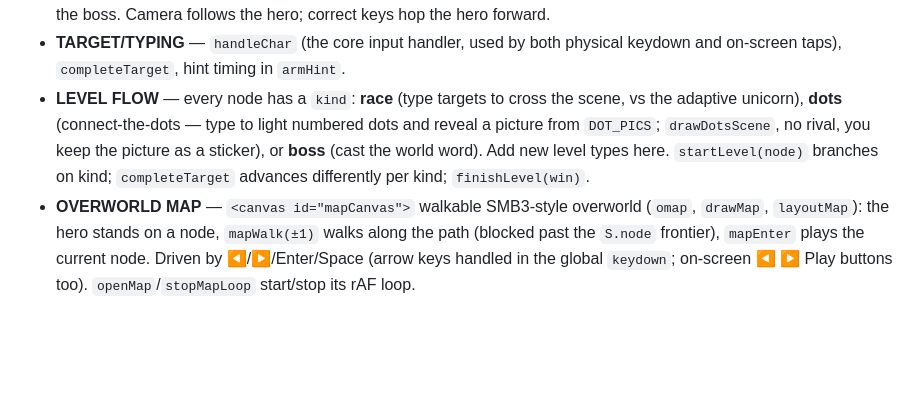
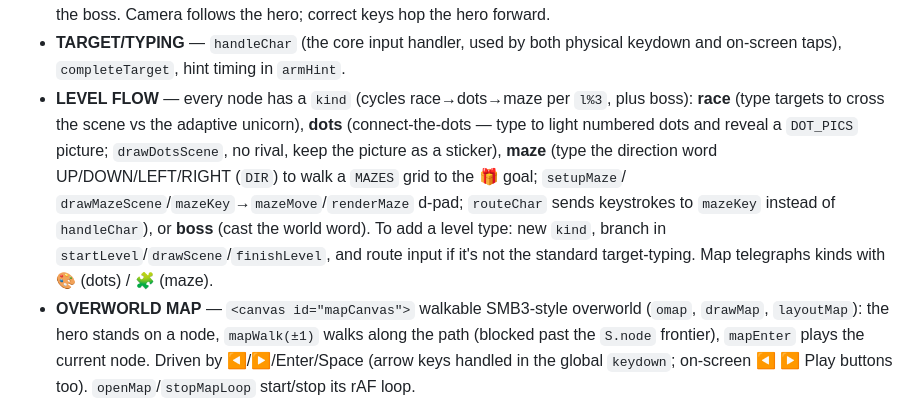
Before and after one commit to jacobpstein/unicorn_typing, a Markdown page: CLAUDE.md, the part around the change. GitHub-like rendering; blank space fills up the shorter version.

Commit message:
Update notes for maze level type

```diff
--- a/CLAUDE.md
+++ b/CLAUDE.md
@@ -64,11 +64,15 @@ each world — all while the difficulty adapts and proper finger placement is ta
   the hero; correct keys hop the hero forward.
 - **TARGET/TYPING** — `handleChar` (the core input handler, used by both physical keydown
   and on‑screen taps), `completeTarget`, hint timing in `armHint`.
-- **LEVEL FLOW** — every node has a `kind`: **race** (type targets to cross the scene,
-  vs the adaptive unicorn), **dots** (connect-the-dots — type to light numbered dots and
-  reveal a picture from `DOT_PICS`; `drawDotsScene`, no rival, you keep the picture as a
-  sticker), or **boss** (cast the world word). Add new level types here. `startLevel(node)`
-  branches on kind; `completeTarget` advances differently per kind; `finishLevel(win)`.
+- **LEVEL FLOW** — every node has a `kind` (cycles race→dots→maze per `l%3`, plus boss):
+  **race** (type targets to cross the scene vs the adaptive unicorn), **dots**
+  (connect-the-dots — type to light numbered dots and reveal a `DOT_PICS` picture;
+  `drawDotsScene`, no rival, keep the picture as a sticker), **maze** (type the direction
+  word UP/DOWN/LEFT/RIGHT (`DIR`) to walk a `MAZES` grid to the 🎁 goal; `setupMaze`/
+  `drawMazeScene`/`mazeKey`→`mazeMove`/`renderMaze` d-pad; `routeChar` sends keystrokes to
+  `mazeKey` instead of `handleChar`), or **boss** (cast the world word). To add a level type:
+  new `kind`, branch in `startLevel`/`drawScene`/`finishLevel`, and route input if it's not
+  the standard target-typing. Map telegraphs kinds with 🎨 (dots) / 🧩 (maze).
 - **OVERWORLD MAP** — `<canvas id="mapCanvas">` walkable SMB3‑style overworld (`omap`,
   `drawMap`, `layoutMap`): the hero stands on a node, `mapWalk(±1)` walks along the path
   (blocked past the `S.node` frontier), `mapEnter` plays the current node. Driven by
```
